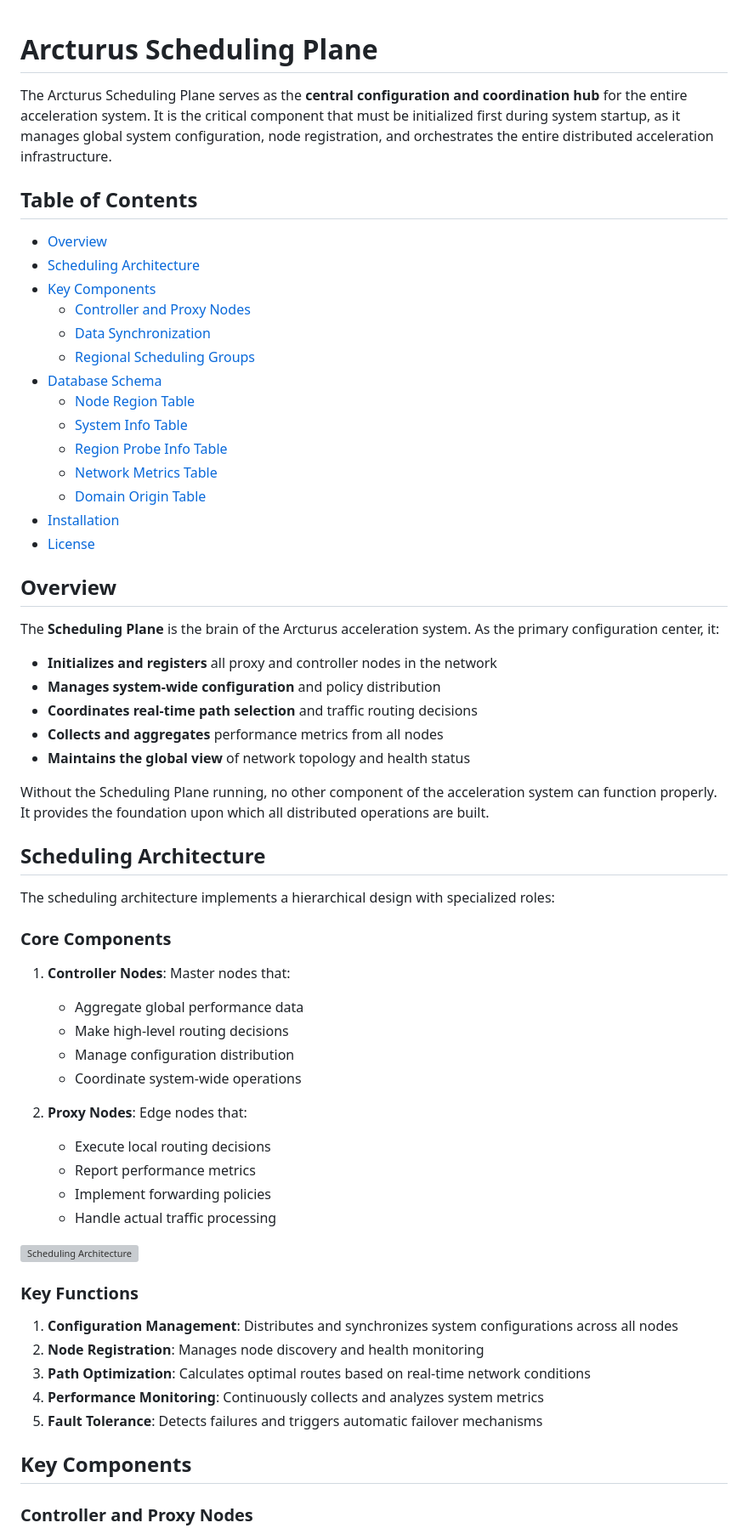
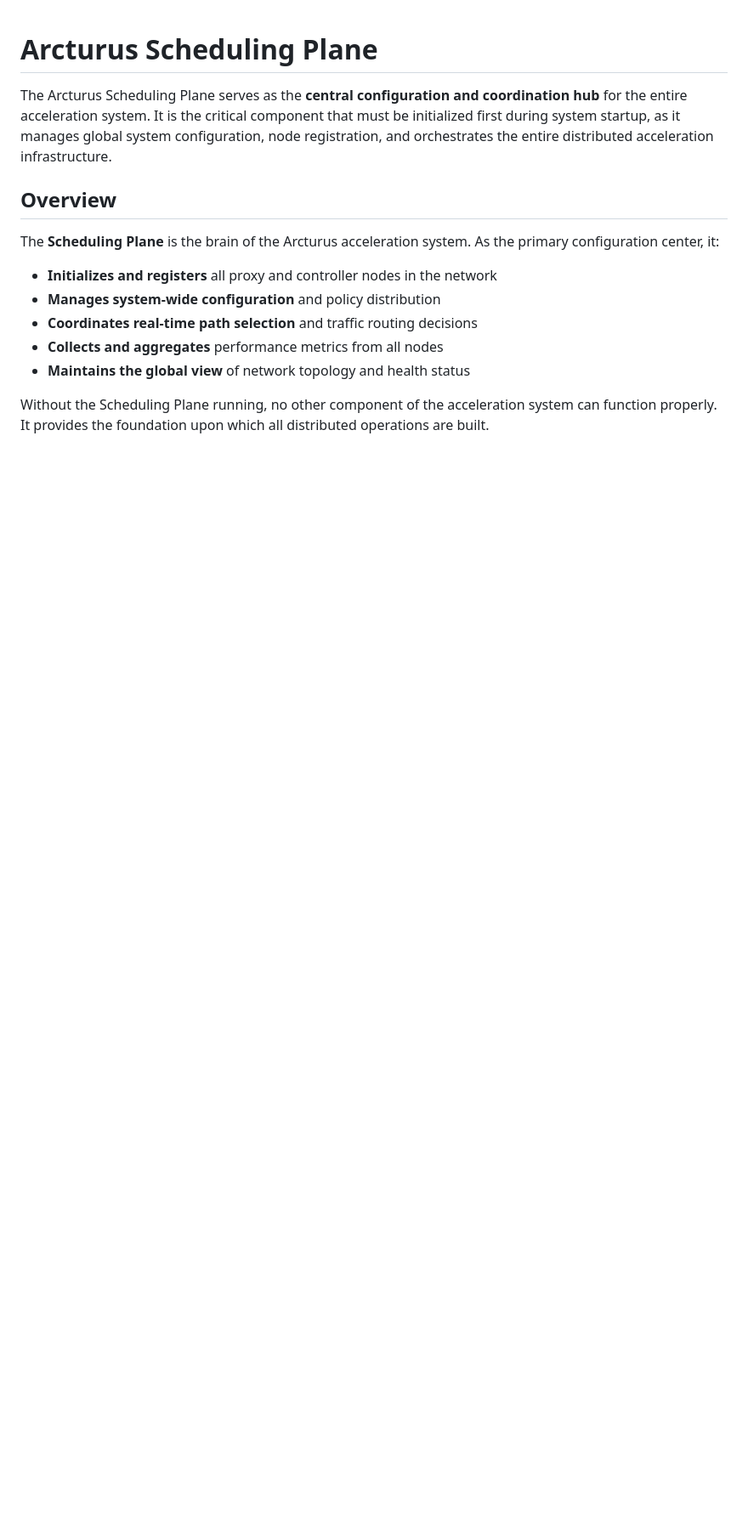
Before and after one commit to Bootes2022/Arcturus, a Markdown page: scheduling/README.md, the part around one of its changes. Shown at 85% size. Rendered like a GitHub page; blank space fills up the shorter version; grey boxes are pictures that could not be loaded.

```diff
--- a/scheduling/README.md
+++ b/scheduling/README.md
@@ -1,22 +1,6 @@
 # Arcturus Scheduling Plane
 
 The Arcturus Scheduling Plane serves as the **central configuration and coordination hub** for the entire acceleration system. It is the critical component that must be initialized first during system startup, as it manages global system configuration, node registration, and orchestrates the entire distributed acceleration infrastructure.
-
-## Table of Contents
-- [Overview](#overview)
-- [Scheduling Architecture](#scheduling-architecture)
-- [Key Components](#key-components)
-  - [Controller and Proxy Nodes](#controller-and-proxy-nodes)
-  - [Data Synchronization](#data-synchronization)
-  - [Regional Scheduling Groups](#regional-scheduling-groups)
-- [Database Schema](#database-schema)
-  - [Node Region Table](#node-region-table)
-  - [System Info Table](#system-info-table)
-  - [Region Probe Info Table](#region-probe-info-table)
-  - [Network Metrics Table](#network-metrics-table)
-  - [Domain Origin Table](#domain-origin-table)
-- [Installation](#installation)
-- [License](#license)
 
 ## Overview
 
@@ -29,36 +13,3 @@ The **Scheduling Plane** is the brain of the Arcturus acceleration system. As th
 - **Maintains the global view** of network topology and health status
 
 Without the Scheduling Plane running, no other component of the acceleration system can function properly. It provides the foundation upon which all distributed operations are built.
-
-## Scheduling Architecture
-
-The scheduling architecture implements a hierarchical design with specialized roles:
-
-### Core Components
-
-1. **Controller Nodes**: Master nodes that:
-   - Aggregate global performance data
-   - Make high-level routing decisions
-   - Manage configuration distribution
-   - Coordinate system-wide operations
-
-2. **Proxy Nodes**: Edge nodes that:
-   - Execute local routing decisions
-   - Report performance metrics
-   - Implement forwarding policies
-   - Handle actual traffic processing
-
-![Scheduling Architecture](assets/process.svg)
-
-### Key Functions
-
-1. **Configuration Management**: Distributes and synchronizes system configurations across all nodes
-2. **Node Registration**: Manages node discovery and health monitoring
-3. **Path Optimization**: Calculates optimal routes based on real-time network conditions
-4. **Performance Monitoring**: Continuously collects and analyzes system metrics
-5. **Fault Tolerance**: Detects failures and triggers automatic failover mechanisms
-
-## Key Components
-
-### Controller and Proxy Nodes
-
```
Also changed, not shown: other parts of scheduling/README.md (+0 -27 lines).
